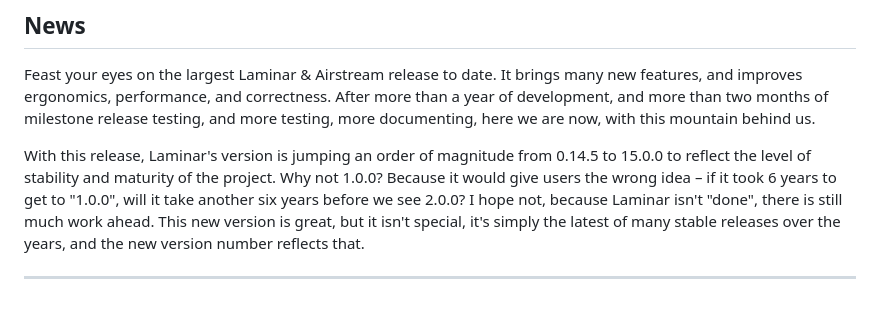
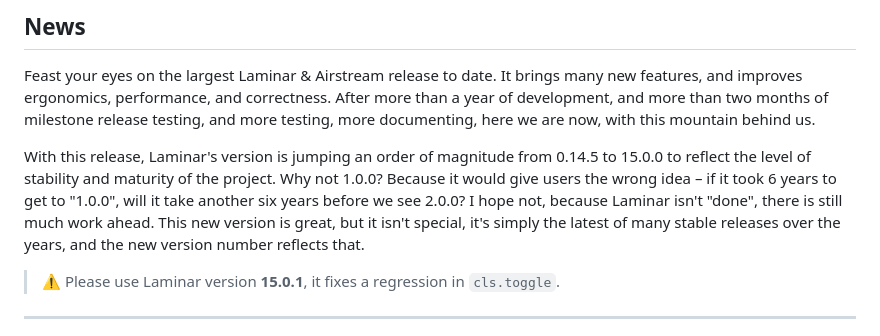
Before and after one commit to raquo/Laminar, a Markdown page: website/blog/2023-03-22-laminar-v15.0.0.md, the part around the change. Rendered like a GitHub page; blank space fills up the shorter version.

Commit message:
Docs: Mention 15.0.1 in announcement post

```diff
--- a/website/blog/2023-03-22-laminar-v15.0.0.md
+++ b/website/blog/2023-03-22-laminar-v15.0.0.md
@@ -16,6 +16,8 @@ Huge release with better Airstream semantics and many new features.
 Feast your eyes on the largest Laminar & Airstream release to date. It brings many new features, and improves ergonomics, performance, and correctness. After more than a year of development, and more than two months of milestone release testing, and more testing, more documenting, here we are now, with this mountain behind us.
 
 With this release, Laminar's version is jumping an order of magnitude from 0.14.5 to 15.0.0 to reflect the level of stability and maturity of the project. Why not 1.0.0? Because it would give users the wrong idea – if it took 6 years to get to "1.0.0", will it take another six years before we see 2.0.0? I hope not, because Laminar isn't "done", there is still much work ahead. This new version is great, but it isn't special, it's simply the latest of many stable releases over the years, and the new version number reflects that.
+
+> ⚠️ Please use Laminar version **15.0.1**, it fixes a regression in `cls.toggle`.
 
 ---
 
```
